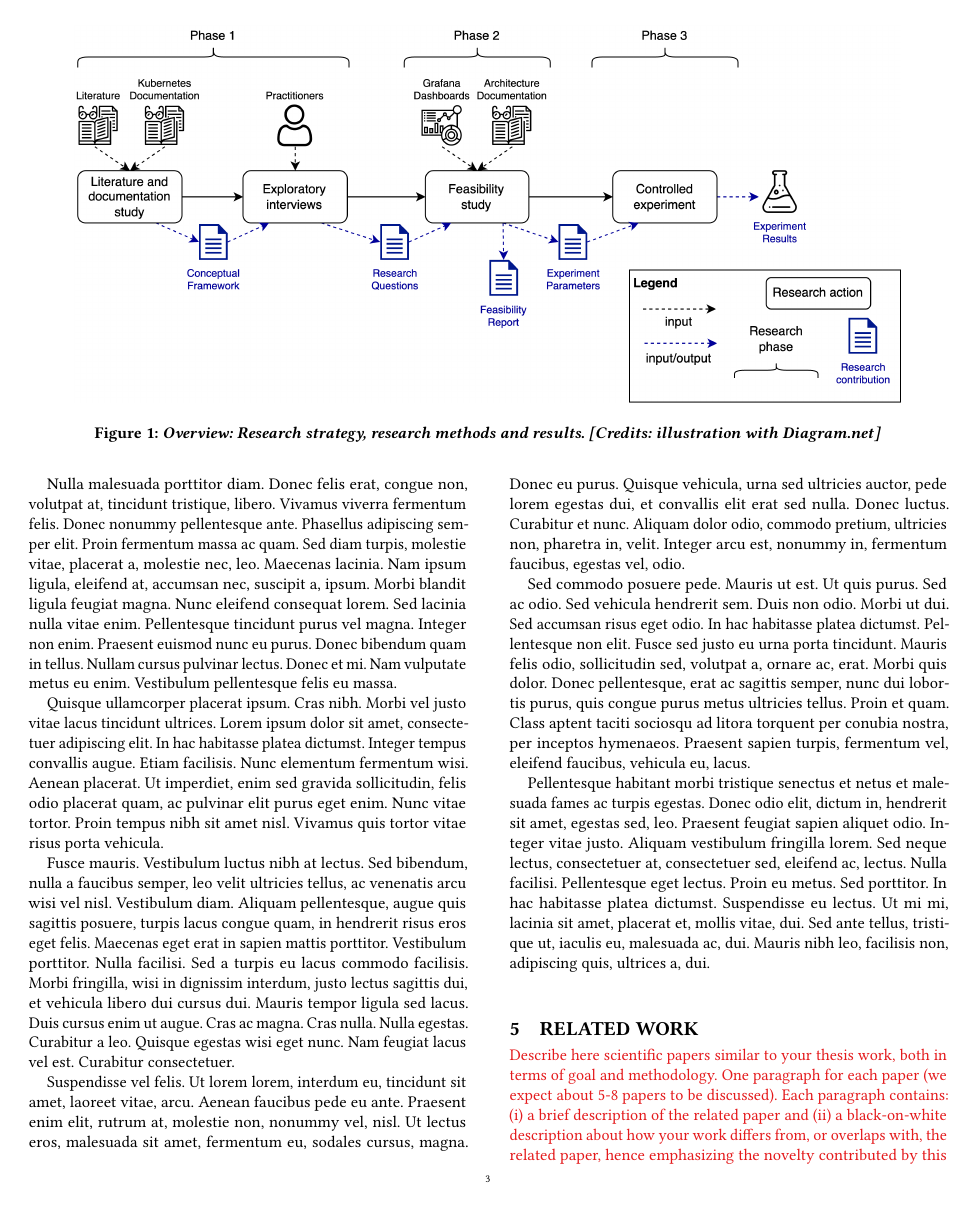
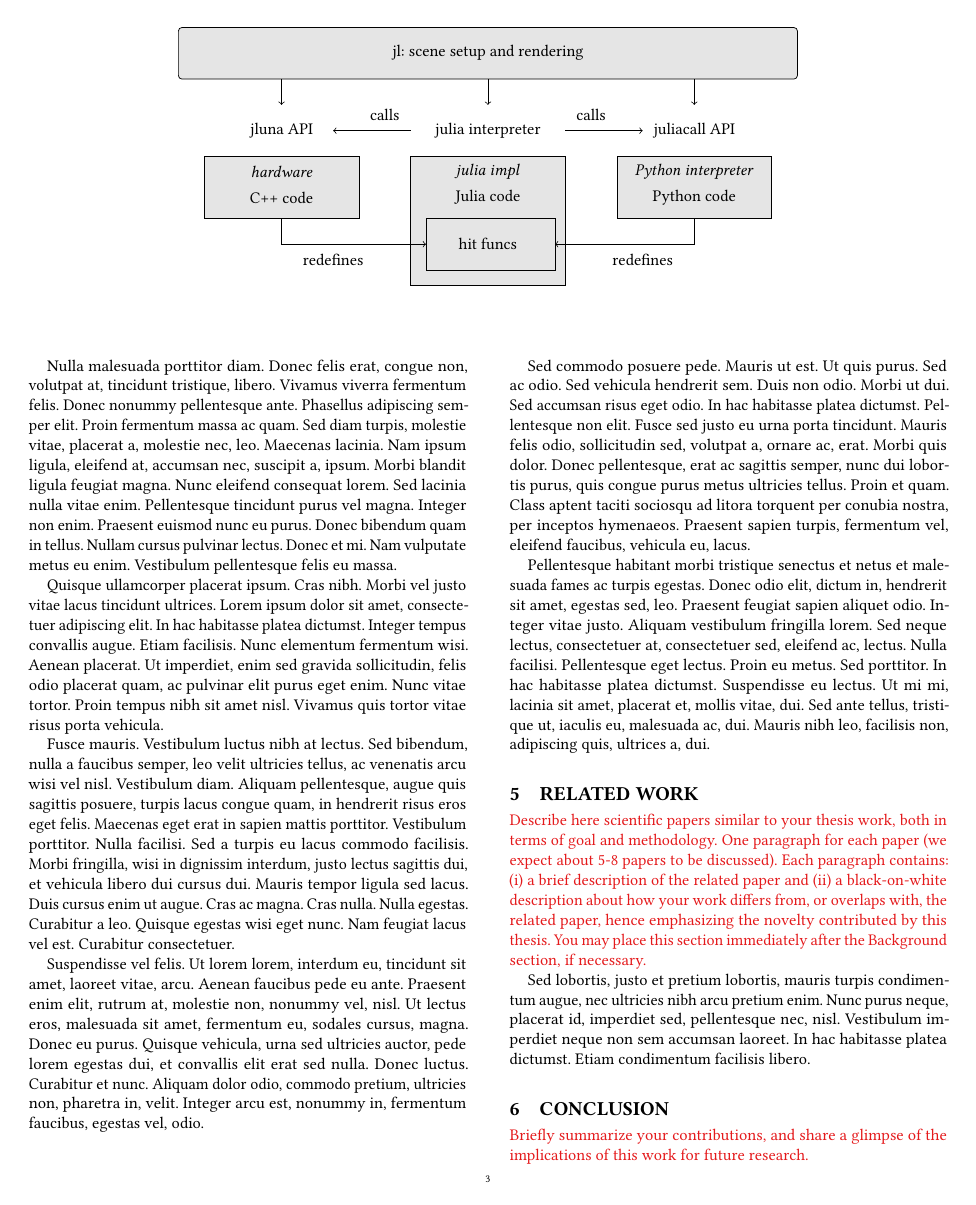
Before and after one commit to KaiErikNiermann/PBRT.jl, a LaTeX thesis (paper/thesis.tex, which reads paper/sections/research_method.tex, paper/tex_figures/main_interface.tex): page 4 of 5. Compiled offline with pdfLaTeX.

Commit message:
added impl diagram

```diff
--- a/paper/sections/research_method.tex
+++ b/paper/sections/research_method.tex
@@ -9,9 +9,13 @@ In this section, you would provide a description of: the research strategy (well
 \lipsum[1-3]
 
 \begin{figure*}[ht!]
-    \includegraphics[width=0.9\textwidth]{figures/study-design.png}
-    %% Labels should immediately follow caption, to keep latex quiet.
-    \figcap{Overview: Research strategy, research methods and results. [Credits: illustration with Diagram.net]}\label{fig:method}
+    \include{tex_figures/main_interface}
 \end{figure*}
 
+% \begin{figure*}[ht!]
+%     \includegraphics[width=0.9\textwidth]{figures/study-design.png}
+%     %% Labels should immediately follow caption, to keep latex quiet.
+%     \figcap{Overview: Research strategy, research methods and results. [Credits: illustration with Diagram.net]}\label{fig:method}
+% \end{figure*}
+
 \lipsum[1-3]
--- a/paper/tex_figures/main_interface.tex
+++ b/paper/tex_figures/main_interface.tex
@@ -5 +3,50 @@
+  \draw[rounded corners=2pt, fill=black!10] (0,0) rectangle (12,1);
+  \node at (6,0.5) {jl: scene setup and rendering};
+  % arrow down 2 units @ (1.5, 1)
+  \draw[->] (2,0) -- (2,-.5);
+  \node at (2,-1) {jluna API};
+  % draw box 3 wide and 2 tall below node
+  \draw[fill=black!10] (.5,-1.5) rectangle (3.5,-2.7);
+  % draw text at top of this box in italics "hardware"
+  \node at (2,-1.8) {\textit{hardware}};
+  \node at (2, -2.3) {C++ code};
+
+  \draw[fill=black!10] (4.5,-1.5) rectangle (7.5,-4);
+  \node at (6,-1.8) {\textit{julia impl}};
+  \node at (6, -2.3) {Julia code};
+  % draw box inside julia code box and inside that write "hit funcs"
+  \draw[fill=black!10] (4.8,-2.7) rectangle (7.3,-3.7);
+  \node at (6,-3.2) {hit funcs};
+
+  % arrow that bends 90 degrees into julia impl from bottom of c++ box
+  \draw[->] (2,-2.7) -- (2,-3.2) -- (4.8,-3.2);
+  % add text below arrow that says "redefines"
+  \node at (3,-3.5) {redefines};
+
+  % arrow down 2 units @ (7.5, 1)
+  \draw[->] (10,0) -- (10,-.5);
+  \node at (10,-1) {juliacall API};
+  % draw box 3 wide and 2 tall below node
+  \draw[fill=black!10] (8.5,-1.5) rectangle (11.5,-2.7);
+  % draw text at top of this box in italics "julia impl"
+  \node at (10,-1.8) {\textit{Python interpreter}};
+  \node at (10, -2.3) {Python code};
+
+  % arrow that bends 90 degrees into julia impl from bottom of python box
+  \draw[->] (10,-2.7) -- (10,-3.2) -- (7.3,-3.2);
+  % add text below arrow that says "redefines"
+  \node at (9,-3.5) {redefines};
+
+  % arrow down in the middle between above 2
+  \draw[->] (6,0) -- (6, -.5);
+  \node at (6,-1) {julia interpreter};
+  % arrow from julia interpreter to jluna API with the text "calls"
+  \draw[->] (4.5,-1) -- (3, -1);
+  \node at (4,-.7) {calls};
+
+  % arrow from julia interpreter to juliacall API with the text "calls"
+  \draw[->] (7.5,-1) -- (9, -1);
+  \node at (8,-.7) {calls};
+
+
 \end{tikzpicture}
```
Also changed, not shown: Project.toml (+1 -0 lines), paper/sections/intro.tex (line endings or trailing spaces), paper/thesis.pdf, paper/tex_figures/main_interface.tex (4 more changed lines), 2 other files.
